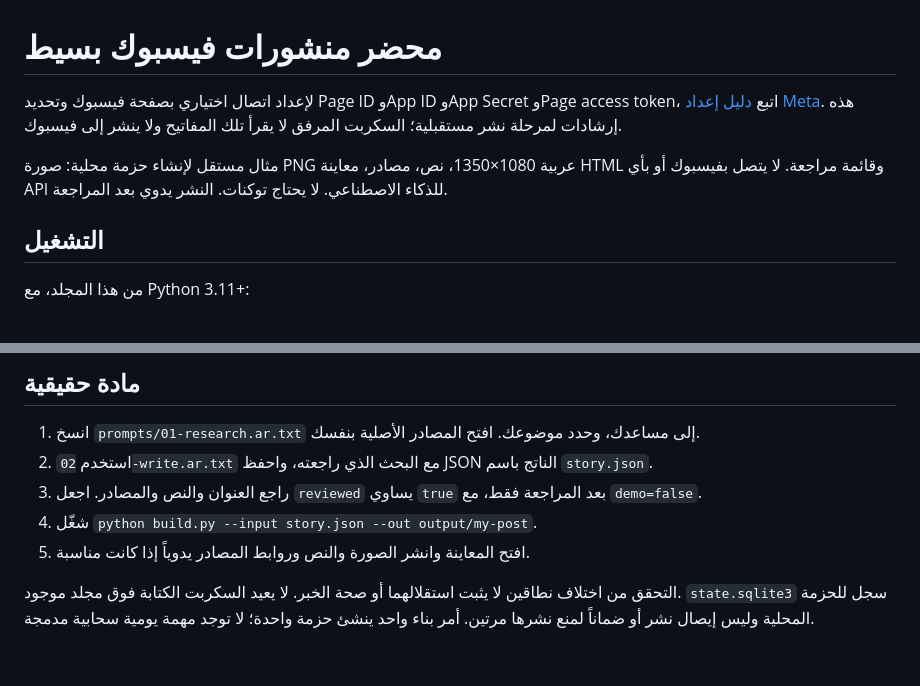
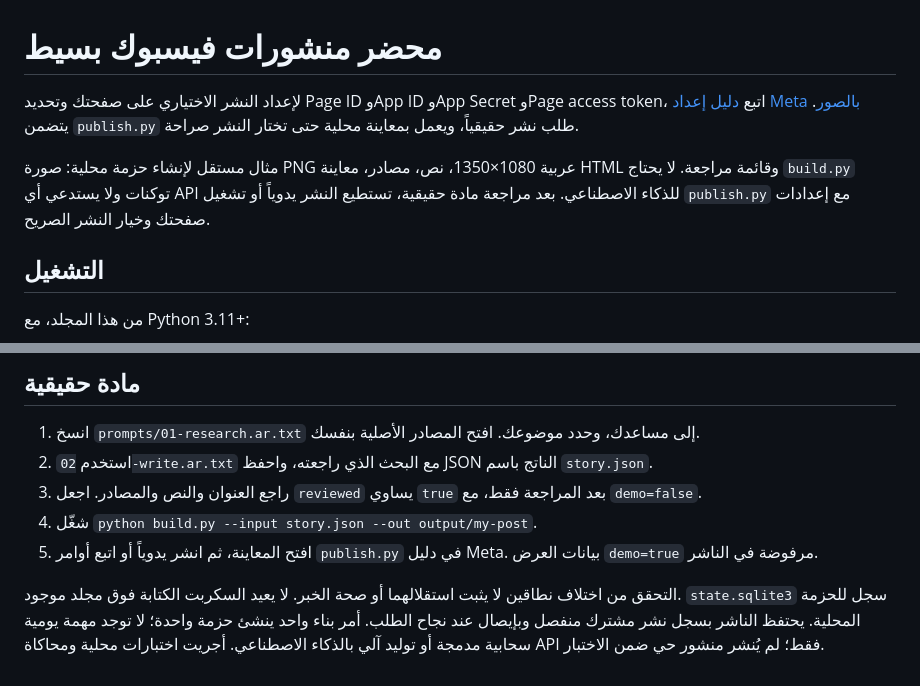
Before and after one commit to mouad73/techmouad-reader-examples, a Markdown page: facebook-content-starter/README.md, 2 parts joined by grey strips. GitHub-like rendering.

Commit message:
Add explicit Facebook Page photo publishing, receipt ledger, tests and illustrated Arabic setup

```diff
--- a/facebook-content-starter/README.md
+++ b/facebook-content-starter/README.md
@@ -1,8 +1,8 @@
 # محضر منشورات فيسبوك بسيط
 
-لإعداد اتصال اختياري بصفحة فيسبوك وتحديد Page ID وApp ID وApp Secret وPage access token، اتبع [دليل إعداد Meta](META-SETUP.ar.md). هذه إرشادات لمرحلة نشر مستقبلية؛ السكربت المرفق لا يقرأ تلك المفاتيح ولا ينشر إلى فيسبوك.
+لإعداد النشر الاختياري على صفحتك وتحديد Page ID وApp ID وApp Secret وPage access token، اتبع [دليل إعداد Meta بالصور](META-SETUP.ar.md). يتضمن `publish.py` طلب نشر حقيقياً، ويعمل بمعاينة محلية حتى تختار النشر صراحة.
 
-مثال مستقل لإنشاء حزمة محلية: صورة PNG عربية 1080×1350، نص، مصادر، معاينة HTML وقائمة مراجعة. لا يتصل بفيسبوك أو بأي API للذكاء الاصطناعي. لا يحتاج توكنات. النشر يدوي بعد المراجعة.
+مثال مستقل لإنشاء حزمة محلية: صورة PNG عربية 1080×1350، نص، مصادر، معاينة HTML وقائمة مراجعة. لا يحتاج `build.py` توكنات ولا يستدعي أي API للذكاء الاصطناعي. بعد مراجعة مادة حقيقية، تستطيع النشر يدوياً أو تشغيل `publish.py` مع إعدادات صفحتك وخيار النشر الصريح.
 
 ## التشغيل
 
@@ -25,6 +25,6 @@ python build.py --input story.example.json --out output/demo-font --font /path/t
 2. استخدم `02-write.ar.txt` مع البحث الذي راجعته، واحفظ JSON الناتج باسم `story.json`.
 3. راجع العنوان والنص والمصادر. اجعل `reviewed` يساوي `true` بعد المراجعة فقط، مع `demo=false`.
 4. شغّل `python build.py --input story.json --out output/my-post`.
-5. افتح المعاينة وانشر الصورة والنص وروابط المصادر يدوياً إذا كانت مناسبة.
+5. افتح المعاينة، ثم انشر يدوياً أو اتبع أوامر `publish.py` في دليل Meta. بيانات العرض `demo=true` مرفوضة في الناشر.
 
-التحقق من اختلاف نطاقين لا يثبت استقلالهما أو صحة الخبر. لا يعيد السكربت الكتابة فوق مجلد موجود. `state.sqlite3` سجل للحزمة المحلية وليس إيصال نشر أو ضماناً لمنع نشرها مرتين. أمر بناء واحد ينشئ حزمة واحدة؛ لا توجد مهمة يومية سحابية مدمجة.
+التحقق من اختلاف نطاقين لا يثبت استقلالهما أو صحة الخبر. لا يعيد السكربت الكتابة فوق مجلد موجود. `state.sqlite3` سجل للحزمة المحلية. يحتفظ الناشر بسجل نشر مشترك منفصل وبإيصال عند نجاح الطلب. أمر بناء واحد ينشئ حزمة واحدة؛ لا توجد مهمة يومية سحابية مدمجة أو توليد آلي بالذكاء الاصطناعي. أجريت اختبارات محلية ومحاكاة API فقط؛ لم يُنشر منشور حي ضمن الاختبار.
```
Also changed, not shown: README.md (+2 -2 lines), facebook-content-starter/META-SETUP.ar.md (+60 -11 lines), facebook-content-starter/screenshots/01-create-app.jpg (added), facebook-content-starter/screenshots/02-accounts-request.jpg (added), facebook-content-starter/screenshots/03-page-identity.jpg (added), facebook-content-starter/screenshots/04-app-secret-docs.jpg (added), 5 other files.
